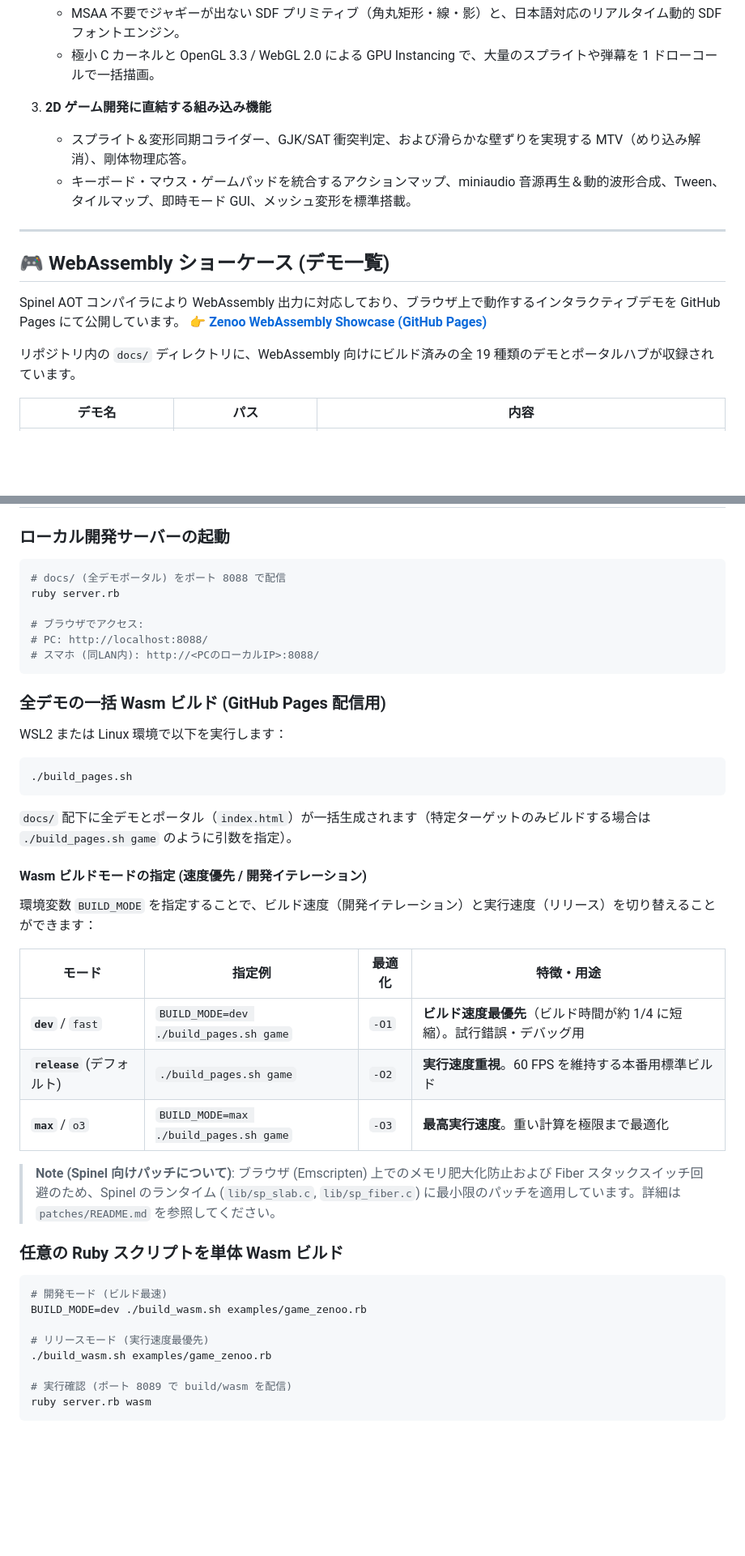
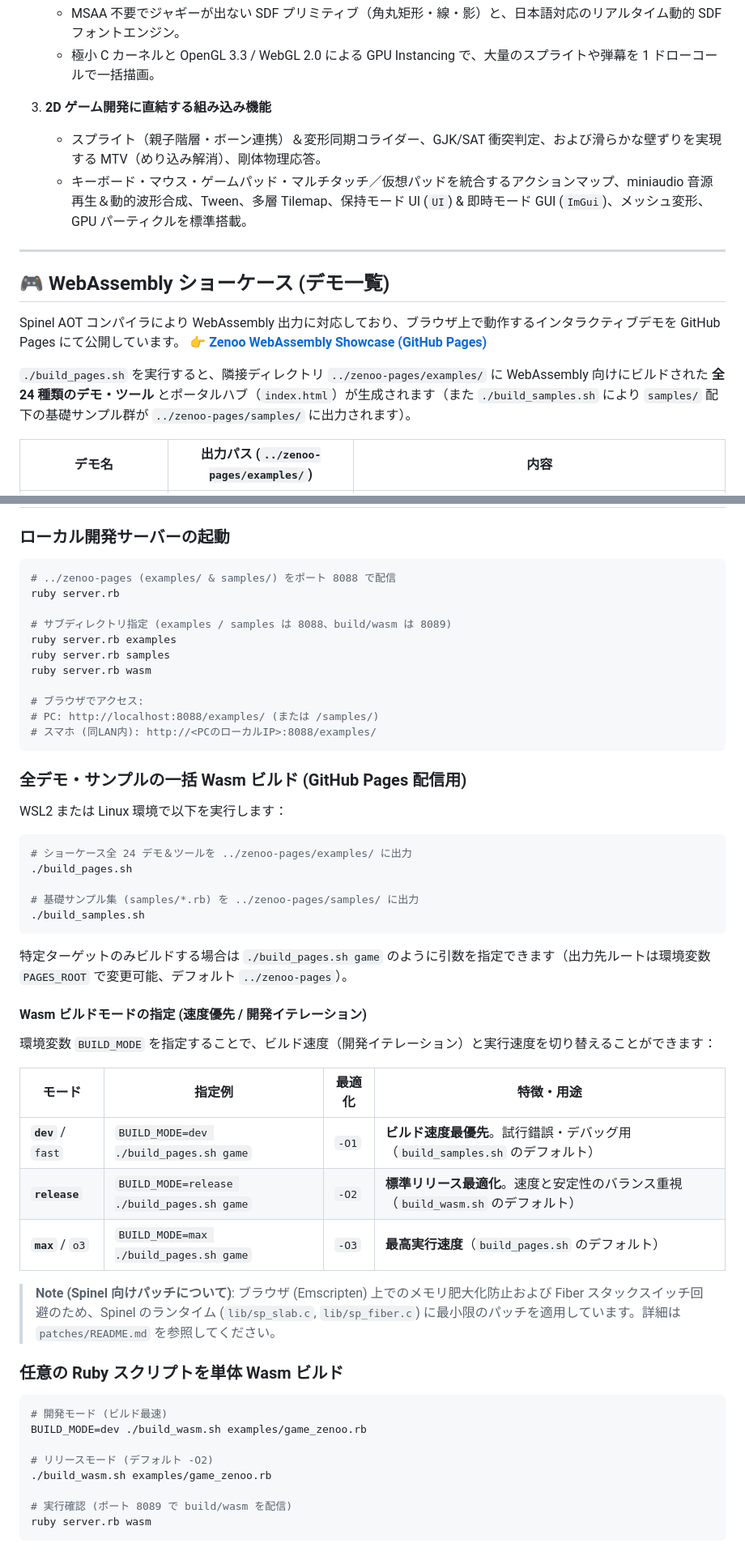
Before and after one commit to mirichi/zenoo, a Markdown page: README.md, 2 parts joined by grey strips. Shown at 81% size. GitHub-like rendering; blank space fills up the shorter version.

````diff
--- a/README.md
+++ b/README.md
@@ -19,8 +19,8 @@ DXRuby に着想を得た直感的な API を備え、デスクトップ（CRuby
    - 極小 C カーネルと OpenGL 3.3 / WebGL 2.0 による GPU Instancing で、大量のスプライトや弾幕を 1 ドローコールで一括描画。
 
 3. **2D ゲーム開発に直結する組み込み機能**
-   - スプライト＆変形同期コライダー、GJK/SAT 衝突判定、および滑らかな壁ずりを実現する MTV（めり込み解消）、剛体物理応答。
-   - キーボード・マウス・ゲームパッドを統合するアクションマップ、miniaudio 音源再生＆動的波形合成、Tween、タイルマップ、即時モード GUI、メッシュ変形を標準搭載。
+   - スプライト（親子階層・ボーン連携）＆変形同期コライダー、GJK/SAT 衝突判定、および滑らかな壁ずりを実現する MTV（めり込み解消）、剛体物理応答。
+   - キーボード・マウス・ゲームパッド・マルチタッチ／仮想パッドを統合するアクションマップ、miniaudio 音源再生＆動的波形合成、Tween、多層 Tilemap、保持モード UI (`UI`) & 即時モード GUI (`ImGui`)、メッシュ変形、GPU パーティクルを標準搭載。
 
 ---
 
@@ -29,7 +29,7 @@ DXRuby に着想を得た直感的な API を備え、デスクトップ（CRuby
 Spinel AOT コンパイラにより WebAssembly 出力に対応しており、ブラウザ上で動作するインタラクティブデモを GitHub Pages にて公開しています。
 👉 **[Zenoo WebAssembly Showcase (GitHub Pages)](https://mirichi.github.io/zenoo/)**
 
-リポジトリ内の `docs/` ディレクトリに、WebAssembly 向けにビルド済みの全 19 種類のデモとポータルハブが収録されています。
+`./build_pages.sh` を実行すると、隣接ディレクトリ `../zenoo-pages/examples/` に WebAssembly 向けにビルドされた **全 24 種類のデモ・ツール** とポータルハブ（`index.html`）が生成されます（また `./build_samples.sh` により `samples/` 配下の基礎サンプル群が `../zenoo-pages/samples/` に出力されます）。
 
-| デモ名 | パス | 内容 |
+| デモ名 | 出力パス (`../zenoo-pages/examples/`) | 内容 |
 |---|---|---|
@@ -143,32 +148,41 @@ jump_sound.play
 ### ローカル開発サーバーの起動
 
 ```bash
-# docs/ (全デモポータル) をポート 8088 で配信
+# ../zenoo-pages (examples/ & samples/) をポート 8088 で配信
 ruby server.rb
 
+# サブディレクトリ指定 (examples / samples は 8088、build/wasm は 8089)
+ruby server.rb examples
+ruby server.rb samples
+ruby server.rb wasm
+
 # ブラウザでアクセス:
-# PC: http://localhost:8088/
-# スマホ (同LAN内): http://<PCのローカルIP>:8088/
+# PC: http://localhost:8088/examples/ (または /samples/)
+# スマホ (同LAN内): http://<PCのローカルIP>:8088/examples/
 ```
 
-### 全デモの一括 Wasm ビルド (GitHub Pages 配信用)
+### 全デモ・サンプルの一括 Wasm ビルド (GitHub Pages 配信用)
 
 WSL2 または Linux 環境で以下を実行します：
 
 ```bash
+# ショーケース全 24 デモ＆ツールを ../zenoo-pages/examples/ に出力
 ./build_pages.sh
+
+# 基礎サンプル集 (samples/*.rb) を ../zenoo-pages/samples/ に出力
+./build_samples.sh
 ```
-`docs/` 配下に全デモとポータル（`index.html`）が一括生成されます（特定ターゲットのみビルドする場合は `./build_pages.sh game` のように引数を指定）。
+特定ターゲットのみビルドする場合は `./build_pages.sh game` のように引数を指定できます（出力先ルートは環境変数 `PAGES_ROOT` で変更可能、デフォルト `../zenoo-pages`）。
 
 #### Wasm ビルドモードの指定 (速度優先 / 開発イテレーション)
 
-環境変数 `BUILD_MODE` を指定することで、ビルド速度（開発イテレーション）と実行速度（リリース）を切り替えることができます：
+環境変数 `BUILD_MODE` を指定することで、ビルド速度（開発イテレーション）と実行速度を切り替えることができます：
 
 | モード | 指定例 | 最適化 | 特徴・用途 |
 |---|---|---|---|
-| **`dev`** / `fast` | `BUILD_MODE=dev ./build_pages.sh game` | `-O1` | **ビルド速度最優先**（ビルド時間が約 1/4 に短縮）。試行錯誤・デバッグ用 |
-| **`release`** (デフォルト) | `./build_pages.sh game` | `-O2` | **実行速度重視**。60 FPS を維持する本番用標準ビルド |
-| **`max`** / `o3` | `BUILD_MODE=max ./build_pages.sh game` | `-O3` | **最高実行速度**。重い計算を極限まで最適化 |
+| **`dev`** / `fast` | `BUILD_MODE=dev ./build_pages.sh game` | `-O1` | **ビルド速度最優先**。試行錯誤・デバッグ用（`build_samples.sh` のデフォルト） |
+| **`release`** | `BUILD_MODE=release ./build_pages.sh game` | `-O2` | **標準リリース最適化**。速度と安定性のバランス重視（`build_wasm.sh` のデフォルト） |
+| **`max`** / `o3` | `BUILD_MODE=max ./build_pages.sh game` | `-O3` | **最高実行速度**（`build_pages.sh` のデフォルト） |
 
 > **Note (Spinel 向けパッチについて)**:
 > ブラウザ (Emscripten) 上でのメモリ肥大化防止および Fiber スタックスイッチ回避のため、Spinel のランタイム (`lib/sp_slab.c`, `lib/sp_fiber.c`) に最小限のパッチを適用しています。詳細は `patches/README.md` を参照してください。
@@ -179,7 +193,7 @@ WSL2 または Linux 環境で以下を実行します：
 # 開発モード (ビルド最速)
 BUILD_MODE=dev ./build_wasm.sh examples/game_zenoo.rb
 
-# リリースモード (実行速度最優先)
+# リリースモード (デフォルト -O2)
 ./build_wasm.sh examples/game_zenoo.rb
 
 # 実行確認 (ポート 8089 で build/wasm を配信)
````
Also changed, not shown: other parts of README.md (+58 -63 lines).
